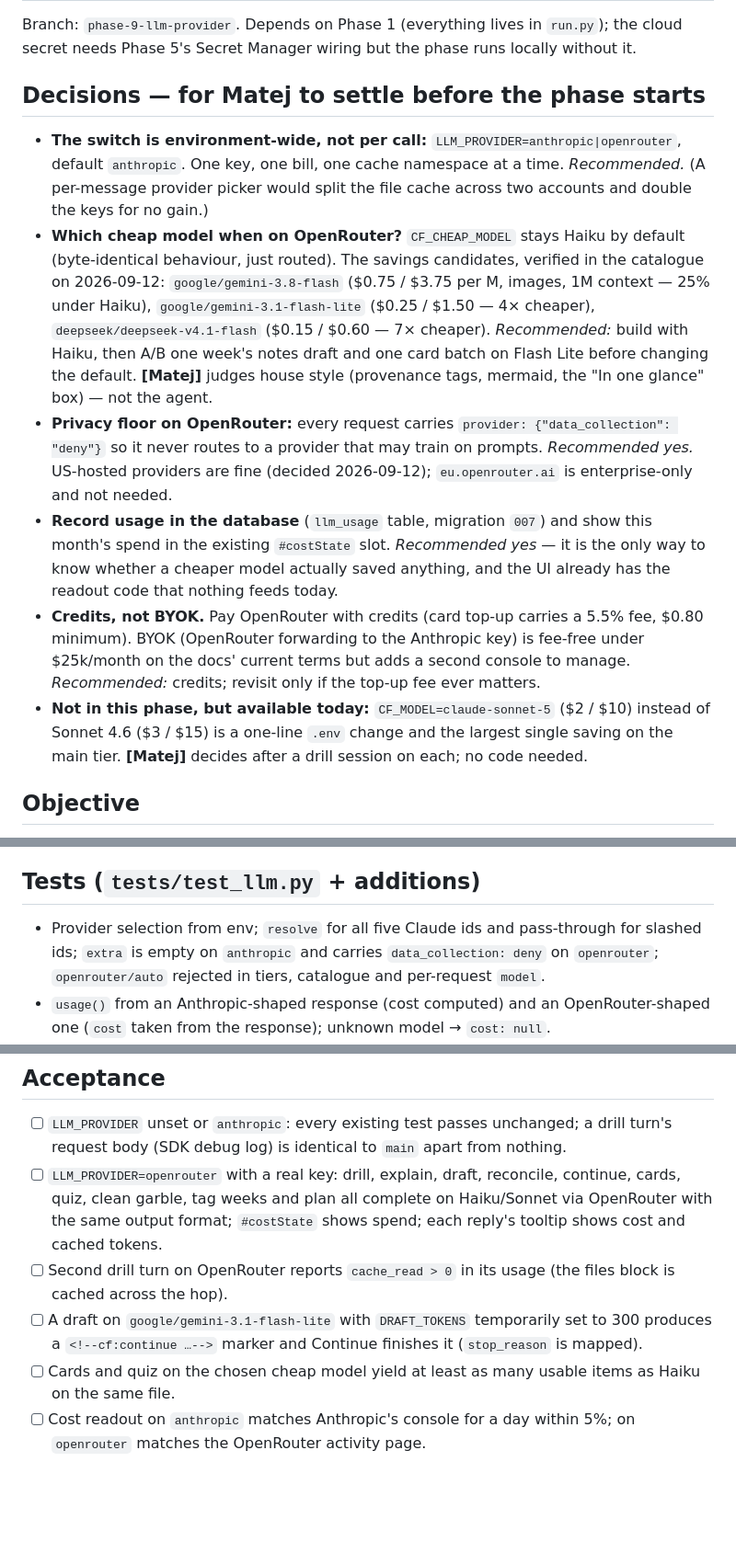
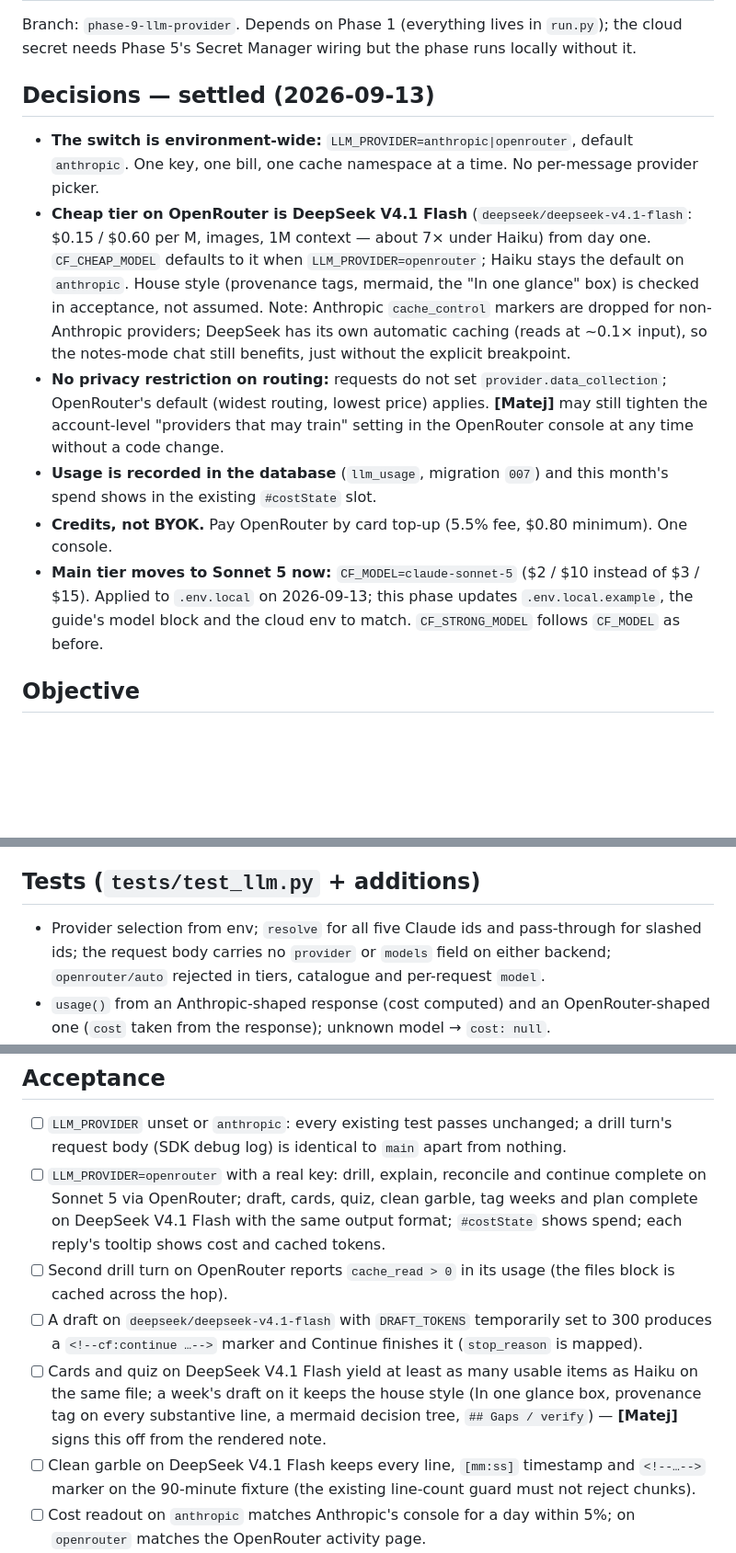
Before and after one commit to cognitio-org/cognitioflow, a Markdown page: docs/phases/PHASE-9-llm-provider.md, 3 parts joined by grey strips. Shown at 92% size. Drawn GitHub-style; blank space fills up the shorter version.

Commit message:
Phase 9 brief: record the settled decisions (2026-09-13)
Co-Authored-By: Claude Fable 5.1 <noreply@anthropic.com>

```diff
--- a/docs/phases/PHASE-9-llm-provider.md
+++ b/docs/phases/PHASE-9-llm-provider.md
@@ -2,13 +2,13 @@
 
 Branch: `phase-9-llm-provider`. Depends on Phase 1 (everything lives in `run.py`); the cloud secret needs Phase 5's Secret Manager wiring but the phase runs locally without it.
 
-## Decisions — for Matej to settle before the phase starts
-- **The switch is environment-wide, not per call:** `LLM_PROVIDER=anthropic|openrouter`, default `anthropic`. One key, one bill, one cache namespace at a time. *Recommended.* (A per-message provider picker would split the file cache across two accounts and double the keys for no gain.)
-- **Which cheap model when on OpenRouter?** `CF_CHEAP_MODEL` stays Haiku by default (byte-identical behaviour, just routed). The savings candidates, verified in the catalogue on 2026-09-12: `google/gemini-3.8-flash` ($0.75 / $3.75 per M, images, 1M context — 25% under Haiku), `google/gemini-3.1-flash-lite` ($0.25 / $1.50 — 4× cheaper), `deepseek/deepseek-v4.1-flash` ($0.15 / $0.60 — 7× cheaper). *Recommended:* build with Haiku, then A/B one week's notes draft and one card batch on Flash Lite before changing the default. **[Matej]** judges house style (provenance tags, mermaid, the "In one glance" box) — not the agent.
-- **Privacy floor on OpenRouter:** every request carries `provider: {"data_collection": "deny"}` so it never routes to a provider that may train on prompts. *Recommended yes.* US-hosted providers are fine (decided 2026-09-12); `eu.openrouter.ai` is enterprise-only and not needed.
-- **Record usage in the database** (`llm_usage` table, migration `007`) and show this month's spend in the existing `#costState` slot. *Recommended yes* — it is the only way to know whether a cheaper model actually saved anything, and the UI already has the readout code that nothing feeds today.
-- **Credits, not BYOK.** Pay OpenRouter with credits (card top-up carries a 5.5% fee, $0.80 minimum). BYOK (OpenRouter forwarding to the Anthropic key) is fee-free under $25k/month on the docs' current terms but adds a second console to manage. *Recommended:* credits; revisit only if the top-up fee ever matters.
-- **Not in this phase, but available today:** `CF_MODEL=claude-sonnet-5` ($2 / $10) instead of Sonnet 4.6 ($3 / $15) is a one-line `.env` change and the largest single saving on the main tier. **[Matej]** decides after a drill session on each; no code needed.
+## Decisions — settled (2026-09-13)
+- **The switch is environment-wide:** `LLM_PROVIDER=anthropic|openrouter`, default `anthropic`. One key, one bill, one cache namespace at a time. No per-message provider picker.
+- **Cheap tier on OpenRouter is DeepSeek V4.1 Flash** (`deepseek/deepseek-v4.1-flash`: $0.15 / $0.60 per M, images, 1M context — about 7× under Haiku) from day one. `CF_CHEAP_MODEL` defaults to it when `LLM_PROVIDER=openrouter`; Haiku stays the default on `anthropic`. House style (provenance tags, mermaid, the "In one glance" box) is checked in acceptance, not assumed. Note: Anthropic `cache_control` markers are dropped for non-Anthropic providers; DeepSeek has its own automatic caching (reads at ~0.1× input), so the notes-mode chat still benefits, just without the explicit breakpoint.
+- **No privacy restriction on routing:** requests do not set `provider.data_collection`; OpenRouter's default (widest routing, lowest price) applies. **[Matej]** may still tighten the account-level "providers that may train" setting in the OpenRouter console at any time without a code change.
+- **Usage is recorded in the database** (`llm_usage`, migration `007`) and this month's spend shows in the existing `#costState` slot.
+- **Credits, not BYOK.** Pay OpenRouter by card top-up (5.5% fee, $0.80 minimum). One console.
+- **Main tier moves to Sonnet 5 now:** `CF_MODEL=claude-sonnet-5` ($2 / $10 instead of $3 / $15). Applied to `.env.local` on 2026-09-13; this phase updates `.env.local.example`, the guide's model block and the cloud env to match. `CF_STRONG_MODEL` follows `CF_MODEL` as before.
 
 ## Objective
 Every model call in `run.py` goes through one seam, `llm.py`, and the environment picks the backend: the Anthropic API exactly as today, or OpenRouter — which speaks the same Anthropic Messages protocol, exposes 445 models under one key, and returns the cost of each call. Auto-routing rules, prompts, caching order and the Fable rule do not change. The app reports what each call cost, whichever backend served it.
@@ -81,7 +81,7 @@ Reading: the cheap tier is where the bulk tokens are (drafts, garble, cards); a
 - No new colours, no new tokens, sentence case. Light + dark screenshots at 1440 and 1190 px in the PR.
 
 ## Tests (`tests/test_llm.py` + additions)
-- Provider selection from env; `resolve` for all five Claude ids and pass-through for slashed ids; `extra` is empty on `anthropic` and carries `data_collection: deny` on `openrouter`; `openrouter/auto` rejected in tiers, catalogue and per-request `model`.
+- Provider selection from env; `resolve` for all five Claude ids and pass-through for slashed ids; the request body carries no `provider` or `models` field on either backend; `openrouter/auto` rejected in tiers, catalogue and per-request `model`.
 - `usage()` from an Anthropic-shaped response (cost computed) and an OpenRouter-shaped one (`cost` taken from the response); unknown model → `cost: null`.
 - `check_env`: production with `LLM_PROVIDER=openrouter` and no `OPENROUTER_API_KEY` is fatal; the Anthropic path is unchanged.
 - `FakeClient` gains `.messages.stream()` (context manager with `text_stream` and `get_final_message()`); a chat test asserts the SSE order `model → t… → usage → [DONE]` and one `llm_usage` row.
@@ -90,10 +90,11 @@ Reading: the cheap tier is where the bulk tokens are (drafts, garble, cards); a
 
 ## Acceptance
 - [ ] `LLM_PROVIDER` unset or `anthropic`: every existing test passes unchanged; a drill turn's request body (SDK debug log) is identical to `main` apart from nothing.
-- [ ] `LLM_PROVIDER=openrouter` with a real key: drill, explain, draft, reconcile, continue, cards, quiz, clean garble, tag weeks and plan all complete on Haiku/Sonnet via OpenRouter with the same output format; `#costState` shows spend; each reply's tooltip shows cost and cached tokens.
+- [ ] `LLM_PROVIDER=openrouter` with a real key: drill, explain, reconcile and continue complete on Sonnet 5 via OpenRouter; draft, cards, quiz, clean garble, tag weeks and plan complete on DeepSeek V4.1 Flash with the same output format; `#costState` shows spend; each reply's tooltip shows cost and cached tokens.
 - [ ] Second drill turn on OpenRouter reports `cache_read > 0` in its usage (the files block is cached across the hop).
-- [ ] A draft on `google/gemini-3.1-flash-lite` with `DRAFT_TOKENS` temporarily set to 300 produces a `<!--cf:continue …-->` marker and Continue finishes it (`stop_reason` is mapped).
-- [ ] Cards and quiz on the chosen cheap model yield at least as many usable items as Haiku on the same file.
+- [ ] A draft on `deepseek/deepseek-v4.1-flash` with `DRAFT_TOKENS` temporarily set to 300 produces a `<!--cf:continue …-->` marker and Continue finishes it (`stop_reason` is mapped).
+- [ ] Cards and quiz on DeepSeek V4.1 Flash yield at least as many usable items as Haiku on the same file; a week's draft on it keeps the house style (In one glance box, provenance tag on every substantive line, a mermaid decision tree, `## Gaps / verify`) — **[Matej]** signs this off from the rendered note.
+- [ ] Clean garble on DeepSeek V4.1 Flash keeps every line, `[mm:ss]` timestamp and `<!--…-->` marker on the 90-minute fixture (the existing line-count guard must not reject chunks).
 - [ ] Cost readout on `anthropic` matches Anthropic's console for a day within 5%; on `openrouter` matches the OpenRouter activity page.
 - [ ] `openrouter/auto` as `CF_CHEAP_MODEL` refuses to boot with a clear message; Fable is still reachable only from the dropdown and `CF_STRONG_MODEL`.
 - [ ] `docker build` + `make test` green; migration `007` applies on a fresh database and on one that already has `006`.
```
Also changed, not shown: other parts of docs/phases/PHASE-9-llm-provider.md (+7 -7 lines).
